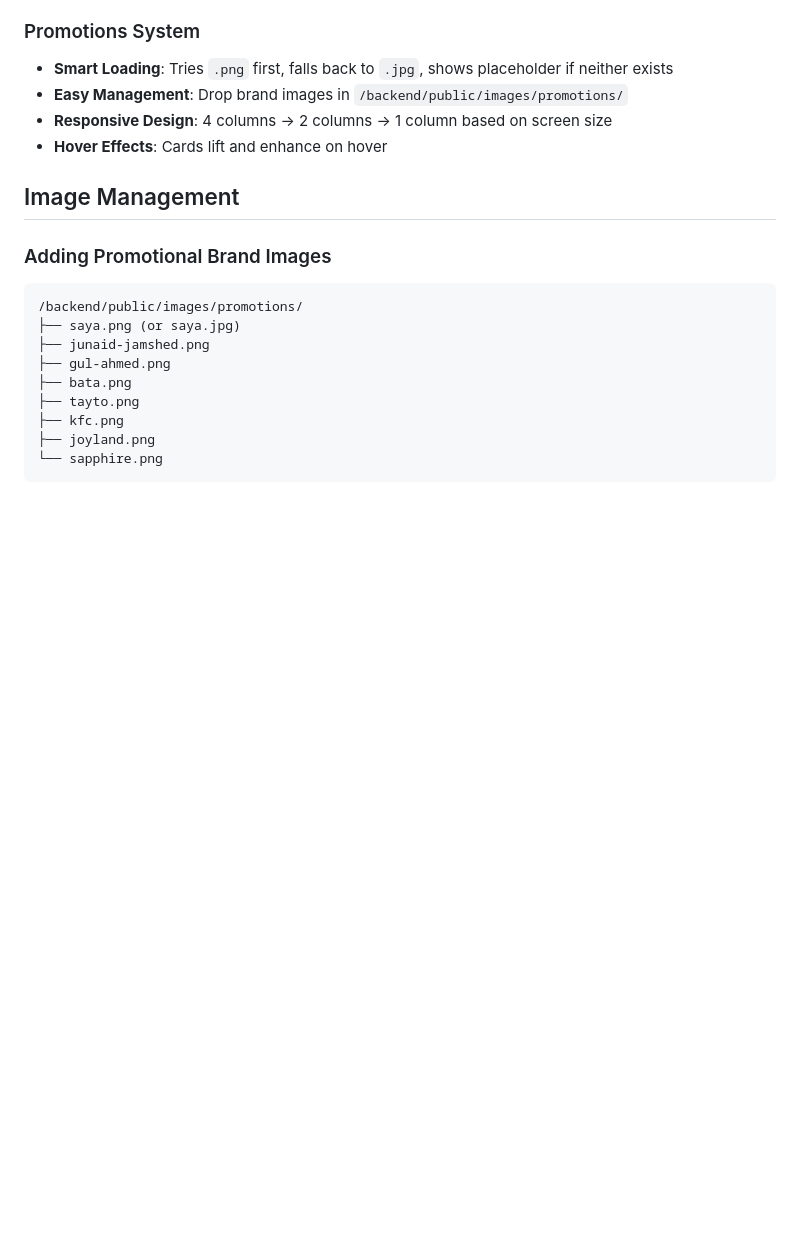
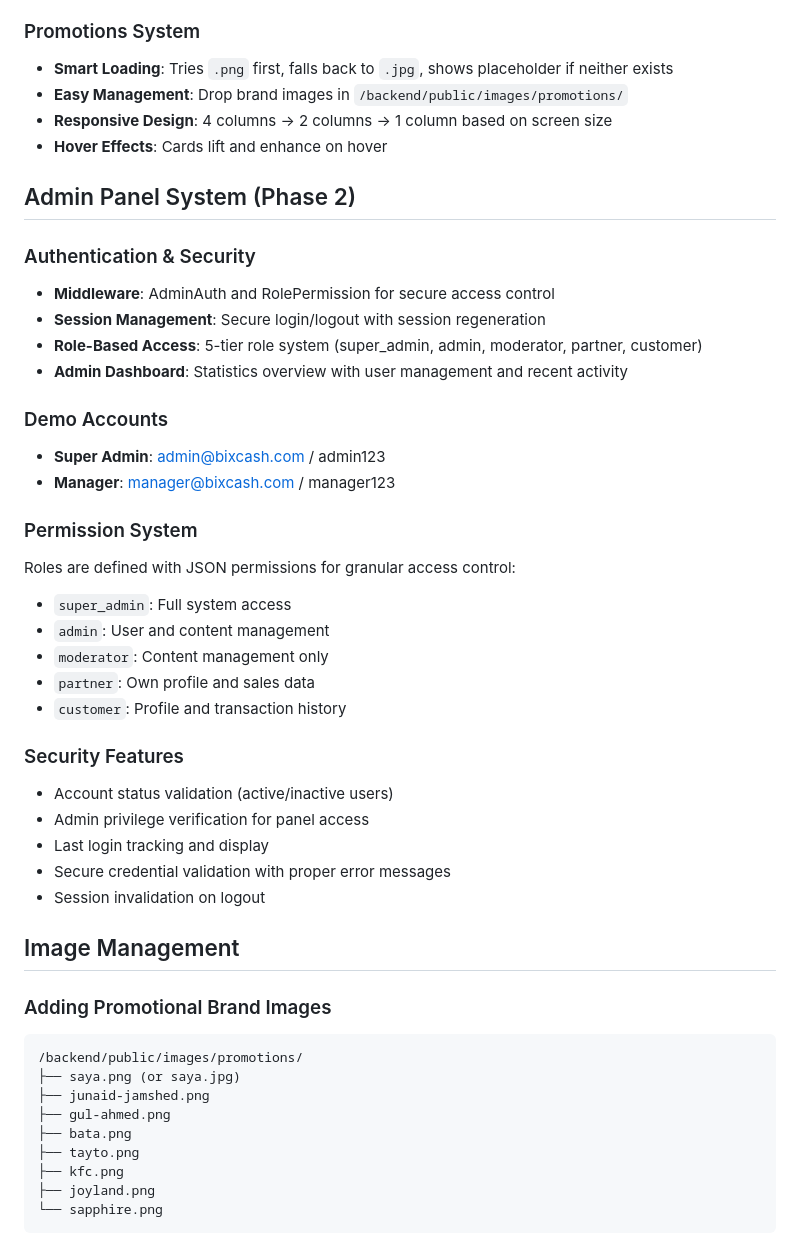
Before and after one commit to allitgeek/BixCash, a Markdown page: CLAUDE.md, the part around one of its changes. Drawn GitHub-style; blank space fills up the shorter version.

```diff
--- a/CLAUDE.md
+++ b/CLAUDE.md
@@ -134,6 +160,33 @@ The single-page website includes the following sections in order:
 - **Responsive Design**: 4 columns → 2 columns → 1 column based on screen size
 - **Hover Effects**: Cards lift and enhance on hover
 
+## Admin Panel System (Phase 2)
+
+### Authentication & Security
+- **Middleware**: AdminAuth and RolePermission for secure access control
+- **Session Management**: Secure login/logout with session regeneration
+- **Role-Based Access**: 5-tier role system (super_admin, admin, moderator, partner, customer)
+- **Admin Dashboard**: Statistics overview with user management and recent activity
+
+### Demo Accounts
+- **Super Admin**: admin@bixcash.com / admin123
+- **Manager**: manager@bixcash.com / manager123
+
+### Permission System
+Roles are defined with JSON permissions for granular access control:
+- `super_admin`: Full system access
+- `admin`: User and content management
+- `moderator`: Content management only
+- `partner`: Own profile and sales data
+- `customer`: Profile and transaction history
+
+### Security Features
+- Account status validation (active/inactive users)
+- Admin privilege verification for panel access
+- Last login tracking and display
+- Secure credential validation with proper error messages
+- Session invalidation on logout
+
 ## Image Management
 
 ### Adding Promotional Brand Images
```
Also changed, not shown: other parts of CLAUDE.md (+35 -9 lines).
